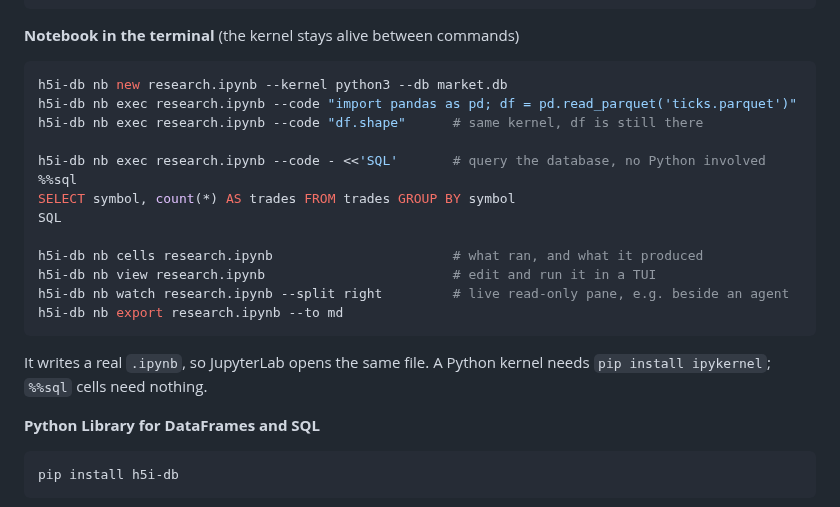
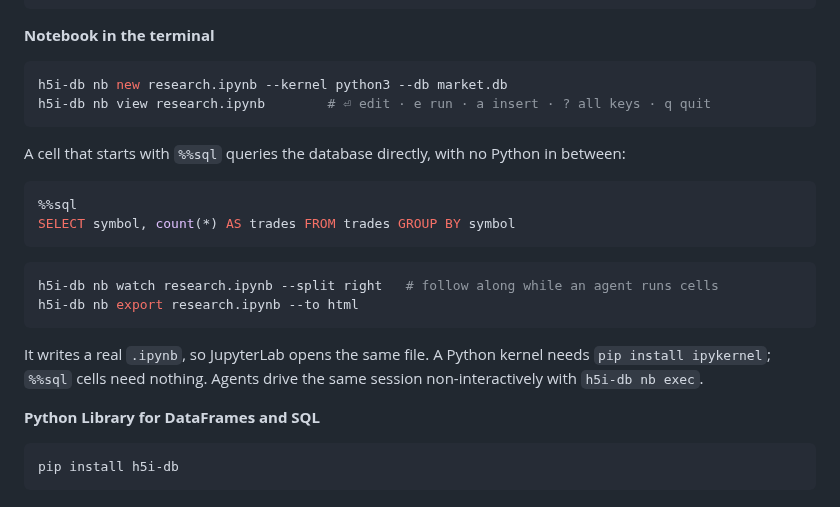
Before and after one commit to h5i-dev/h5i-db, a Markdown page: README.md, the part around the change. GitHub-like rendering.

Commit message:
docs: write the README notebook example for a human, not an agent
The block led with `nb exec --code`, which is the shape an agent uses: one
cell per shell invocation. A person opens the notebook and runs cells in it.
Leads with `nb view` and the four keys needed to get going, shows `%%sql` as
cell content rather than as a heredoc, and keeps `nb exec` as a closing note
for the agent case.

````diff
--- a/README.md
+++ b/README.md
@@ -55,26 +55,29 @@ h5i-db query market.db "SELECT count(*) FROM trades" \
 h5i-db ui market.db                                                # review + experiments surface
 ```
 
-**Notebook in the terminal** (the kernel stays alive between commands)
+**Notebook in the terminal**
 
 ```bash
 h5i-db nb new research.ipynb --kernel python3 --db market.db
-h5i-db nb exec research.ipynb --code "import pandas as pd; df = pd.read_parquet('ticks.parquet')"
-h5i-db nb exec research.ipynb --code "df.shape"      # same kernel, df is still there
+h5i-db nb view research.ipynb        # ⏎ edit · e run · a insert · ? all keys · q quit
+```
 
-h5i-db nb exec research.ipynb --code - <<'SQL'       # query the database, no Python involved
+A cell that starts with `%%sql` queries the database directly, with no Python
+in between:
+
+```sql
 %%sql
 SELECT symbol, count(*) AS trades FROM trades GROUP BY symbol
-SQL
+```
 
-h5i-db nb cells research.ipynb                       # what ran, and what it produced
-h5i-db nb view research.ipynb                        # edit and run it in a TUI
-h5i-db nb watch research.ipynb --split right         # live read-only pane, e.g. beside an agent
-h5i-db nb export research.ipynb --to md
+```bash
+h5i-db nb watch research.ipynb --split right   # follow along while an agent runs cells
+h5i-db nb export research.ipynb --to html
 ```
 
 It writes a real `.ipynb`, so JupyterLab opens the same file. A Python kernel
-needs `pip install ipykernel`; `%%sql` cells need nothing.
+needs `pip install ipykernel`; `%%sql` cells need nothing. Agents drive the
+same session non-interactively with `h5i-db nb exec`.
 
 **Python Library for DataFrames and SQL**
 
````
